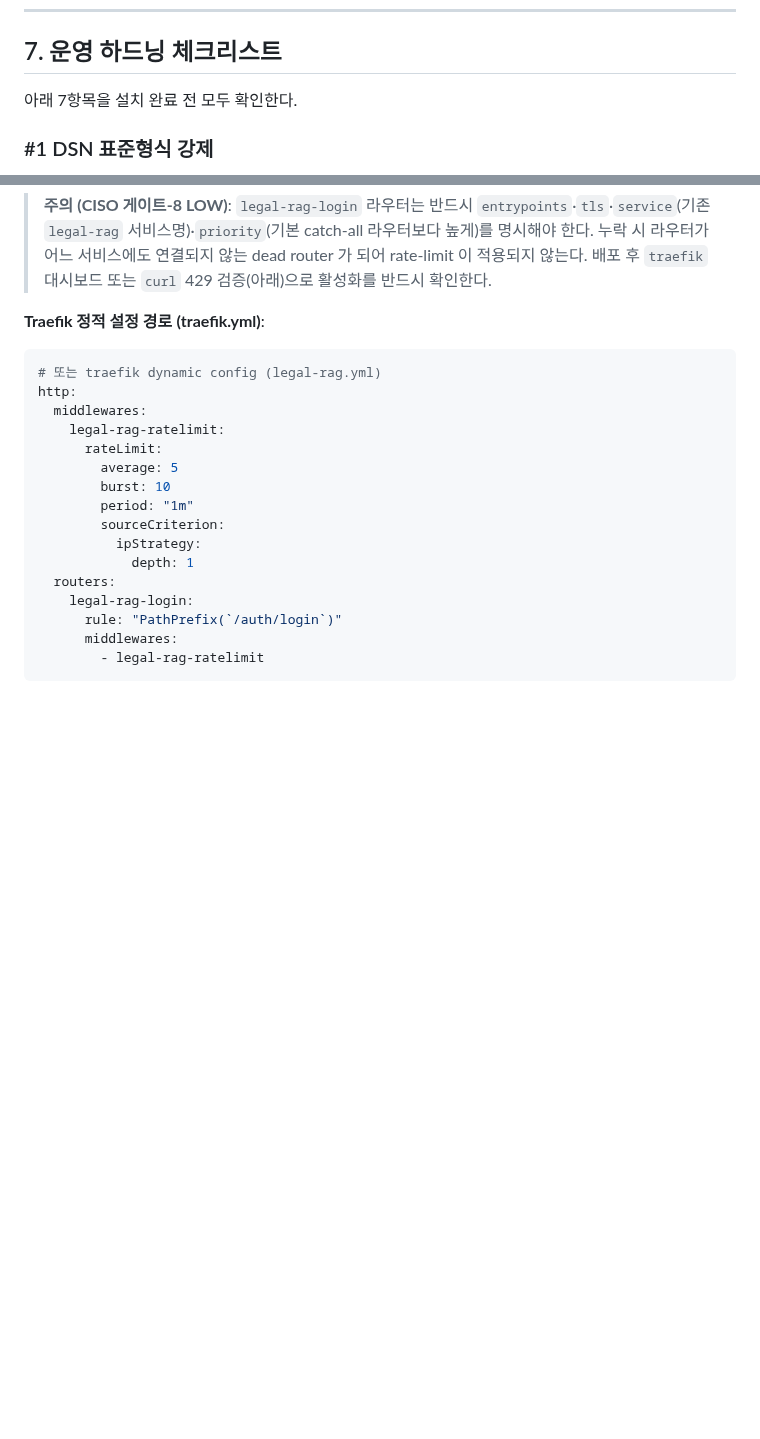
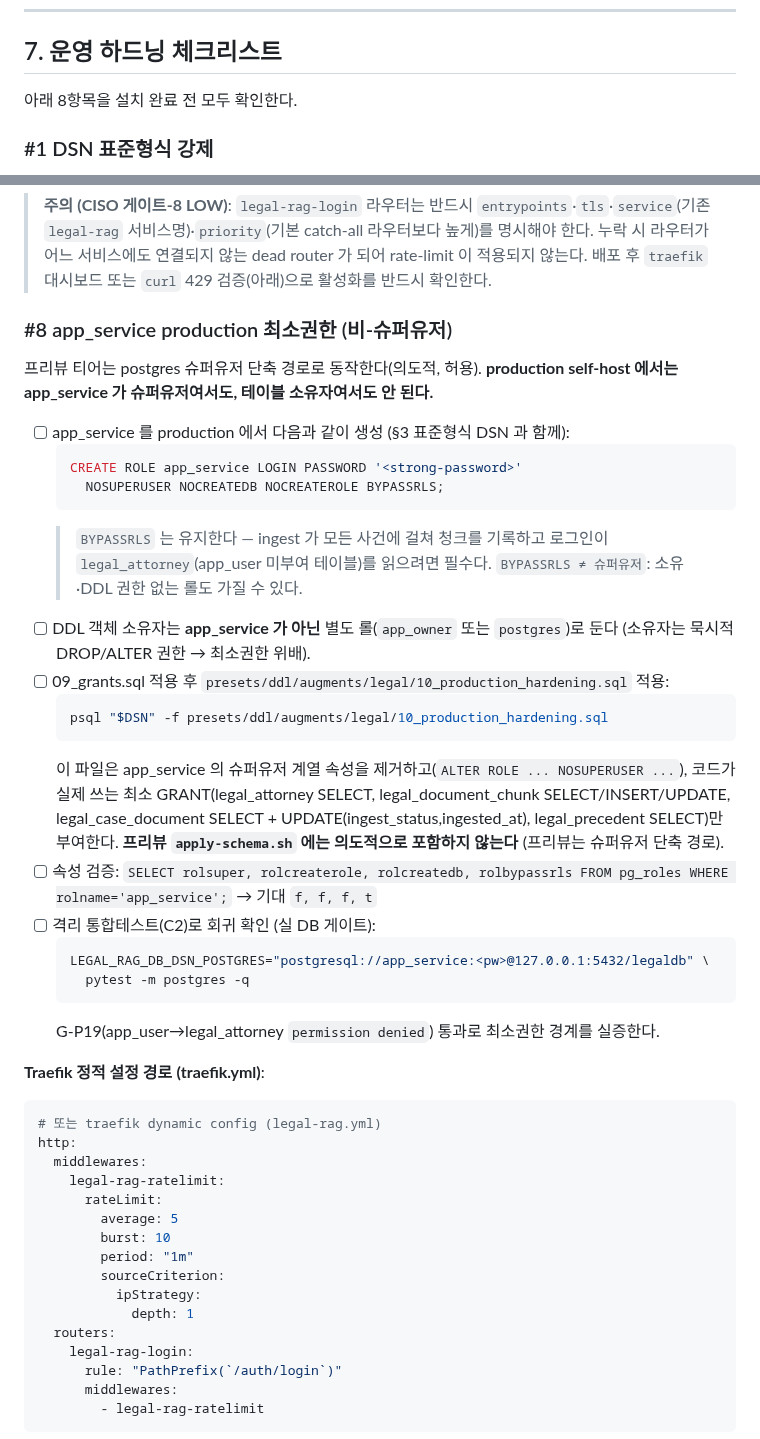
Before and after one commit to JasonMMo/compounding-stack-harness, a Markdown page: docs/runbooks/legal-rag-install.md, 2 parts joined by grey strips. Drawn GitHub-style; blank space fills up the shorter version.

Commit message:
docs(legal-rag/runbook): 하드닝 #8 app_service production 최소권한 추가
7→8항목. production app_service 비-슈퍼유저 생성(BYPASSRLS 유지·소유권 분리),
10_production_hardening.sql 적용 절차, rolsuper 검증, C2 pytest -m postgres
G-P19 회귀 게이트 연결. 프리뷰 apply-schema 미포함 명시.

Co-Authored-By: Claude Fable 5 <noreply@anthropic.com>

````diff
--- a/docs/runbooks/legal-rag-install.md
+++ b/docs/runbooks/legal-rag-install.md
@@ -391,7 +391,7 @@ uvicorn api:app --host 127.0.0.1 --port 8000
 
 ## 7. 운영 하드닝 체크리스트
 
-아래 7항목을 설치 완료 전 모두 확인한다.
+아래 8항목을 설치 완료 전 모두 확인한다.
 
 ### #1 DSN 표준형식 강제
 
@@ -488,6 +488,30 @@ labels:
 ```
 
 > **주의 (CISO 게이트-8 LOW)**: `legal-rag-login` 라우터는 반드시 `entrypoints`·`tls`·`service`(기존 `legal-rag` 서비스명)·`priority`(기본 catch-all 라우터보다 높게)를 명시해야 한다. 누락 시 라우터가 어느 서비스에도 연결되지 않는 dead router 가 되어 rate-limit 이 적용되지 않는다. 배포 후 `traefik` 대시보드 또는 `curl` 429 검증(아래)으로 활성화를 반드시 확인한다.
+
+### #8 app_service production 최소권한 (비-슈퍼유저)
+
+프리뷰 티어는 postgres 슈퍼유저 단축 경로로 동작한다(의도적, 허용). **production self-host 에서는 app_service 가 슈퍼유저여서도, 테이블 소유자여서도 안 된다.**
+
+- [ ] app_service 를 production 에서 다음과 같이 생성 (§3 표준형식 DSN 과 함께):
+  ```sql
+  CREATE ROLE app_service LOGIN PASSWORD '<strong-password>'
+    NOSUPERUSER NOCREATEDB NOCREATEROLE BYPASSRLS;
+  ```
+  > `BYPASSRLS` 는 유지한다 — ingest 가 모든 사건에 걸쳐 청크를 기록하고 로그인이 `legal_attorney`(app_user 미부여 테이블)를 읽으려면 필수다. `BYPASSRLS ≠ 슈퍼유저`: 소유·DDL 권한 없는 롤도 가질 수 있다.
+- [ ] DDL 객체 소유자는 **app_service 가 아닌** 별도 롤(`app_owner` 또는 `postgres`)로 둔다 (소유자는 묵시적 DROP/ALTER 권한 → 최소권한 위배).
+- [ ] 09_grants.sql 적용 후 `presets/ddl/augments/legal/10_production_hardening.sql` 적용:
+  ```bash
+  psql "$DSN" -f presets/ddl/augments/legal/10_production_hardening.sql
+  ```
+  이 파일은 app_service 의 슈퍼유저 계열 속성을 제거하고(`ALTER ROLE ... NOSUPERUSER ...`), 코드가 실제 쓰는 최소 GRANT(legal_attorney SELECT, legal_document_chunk SELECT/INSERT/UPDATE, legal_case_document SELECT + UPDATE(ingest_status,ingested_at), legal_precedent SELECT)만 부여한다. **프리뷰 `apply-schema.sh` 에는 의도적으로 포함하지 않는다** (프리뷰는 슈퍼유저 단축 경로).
+- [ ] 속성 검증: `SELECT rolsuper, rolcreaterole, rolcreatedb, rolbypassrls FROM pg_roles WHERE rolname='app_service';` → 기대 `f, f, f, t`
+- [ ] 격리 통합테스트(C2)로 회귀 확인 (실 DB 게이트):
+  ```bash
+  LEGAL_RAG_DB_DSN_POSTGRES="postgresql://app_service:<pw>@127.0.0.1:5432/legaldb" \
+    pytest -m postgres -q
+  ```
+  G-P19(app_user→legal_attorney `permission denied`) 통과로 최소권한 경계를 실증한다.
 
 **Traefik 정적 설정 경로 (traefik.yml)**:
 
````
